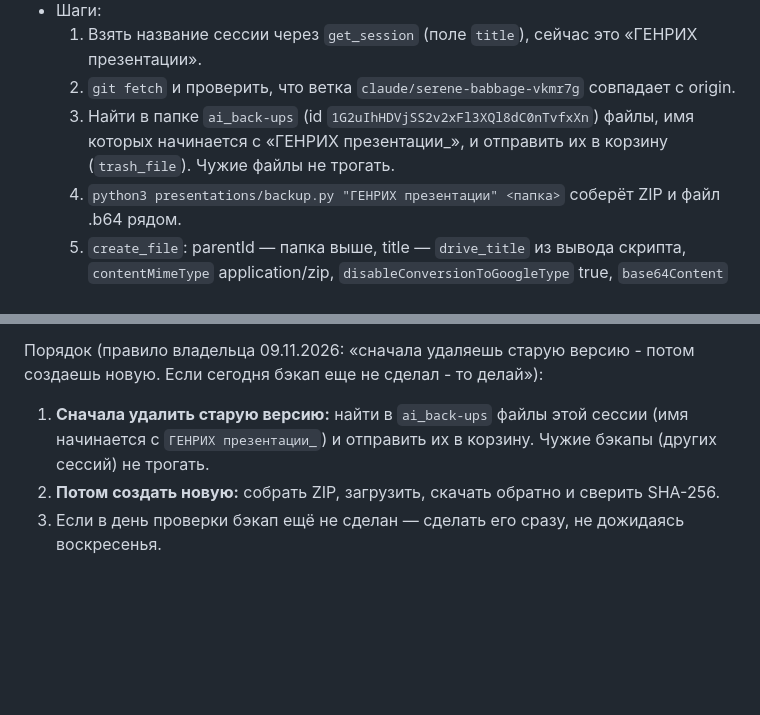
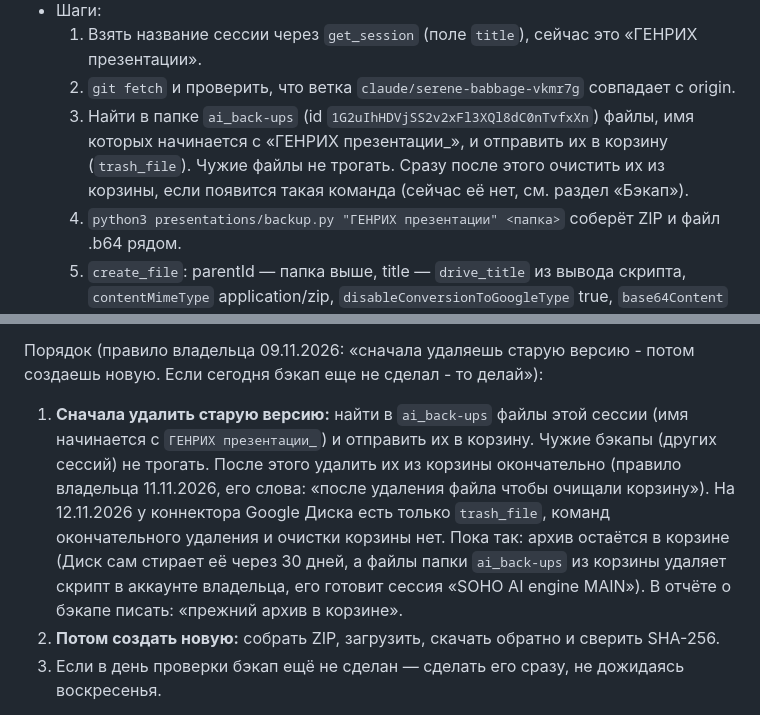
Before and after one commit to sl-himmelreich/heinrich-mario, a Markdown page: presentations/README.md, 2 parts joined by grey strips. Drawn GitHub-style; blank space fills up the shorter version.

Commit message:
Бэкап: после удаления прежнего архива очищать корзину (пока нечем — пишем «прежний архив в корзине»)
Co-Authored-By: Claude Opus 5.5 <noreply@anthropic.com>
Claude-Session: https://claude.ai/code/session_013ejCRijgq1L14zUtF8Mi2b

```diff
--- a/presentations/README.md
+++ b/presentations/README.md
@@ -84,6 +84,7 @@ soffice --headless --convert-to pdf ../Drevniy_Egipet.pptx      # PDF
   2. `git fetch` и проверить, что ветка `claude/serene-babbage-vkmr7g` совпадает с origin.
   3. Найти в папке `ai_back-ups` (id `1G2uIhHDVjSS2v2xFl3XQl8dC0nTvfxXn`) файлы, имя которых начинается
      с «ГЕНРИХ презентации_», и отправить их в корзину (`trash_file`). Чужие файлы не трогать.
+     Сразу после этого очистить их из корзины, если появится такая команда (сейчас её нет, см. раздел «Бэкап»).
   4. `python3 presentations/backup.py "ГЕНРИХ презентации" <папка>` соберёт ZIP и файл .b64 рядом.
   5. `create_file`: parentId — папка выше, title — `drive_title` из вывода скрипта,
      `contentMimeType` application/zip, `disableConversionToGoogleType` true, `base64Content` — содержимое .b64.
@@ -127,6 +128,11 @@ soffice --headless --convert-to pdf ../Drevniy_Egipet.pptx      # PDF
 Если сегодня бэкап еще не сделал - то делай»):
 1. **Сначала удалить старую версию:** найти в `ai_back-ups` файлы этой сессии (имя начинается с
    `ГЕНРИХ презентации_`) и отправить их в корзину. Чужие бэкапы (других сессий) не трогать.
+   После этого удалить их из корзины окончательно (правило владельца 11.11.2026, его слова: «после удаления файла
+   чтобы очищали корзину»). На 12.11.2026 у коннектора Google Диска есть только `trash_file`, команд окончательного
+   удаления и очистки корзины нет. Пока так: архив остаётся в корзине (Диск сам стирает её через 30 дней, а файлы
+   папки `ai_back-ups` из корзины удаляет скрипт в аккаунте владельца, его готовит сессия «SOHO AI engine MAIN»).
+   В отчёте о бэкапе писать: «прежний архив в корзине».
 2. **Потом создать новую:** собрать ZIP, загрузить, скачать обратно и сверить SHA-256.
 3. Если в день проверки бэкап ещё не сделан — сделать его сразу, не дожидаясь воскресенья.
 
```
